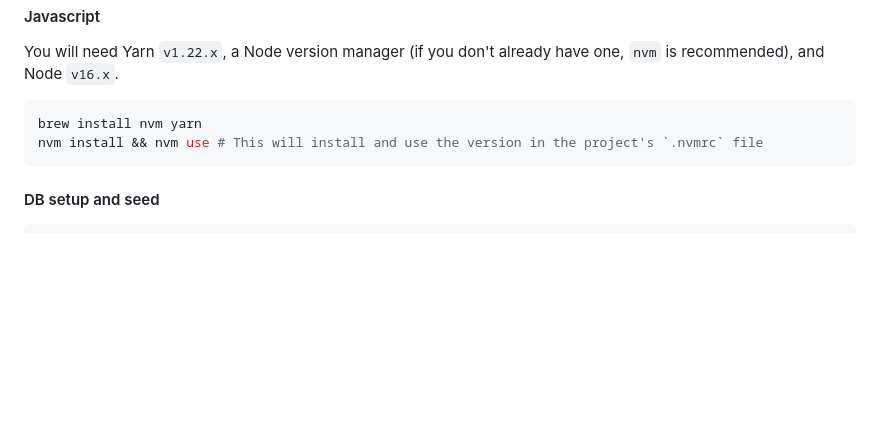
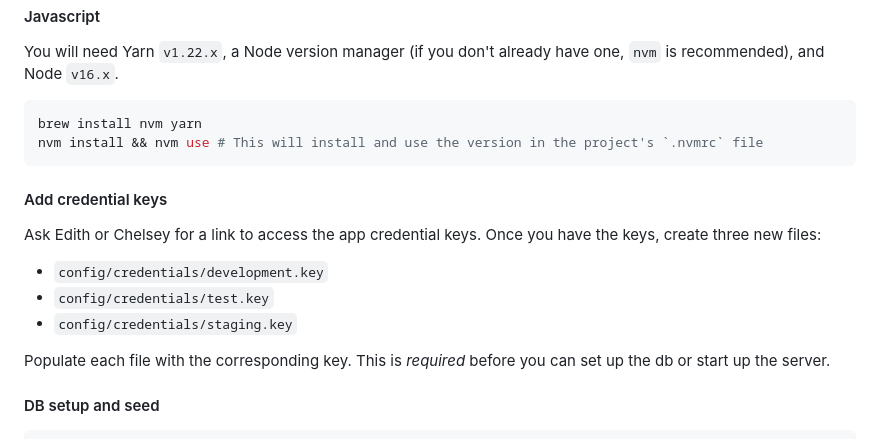
Before and after one commit to softwareforgood/innocent_tech_app, a Markdown page: README.md, the part around the change. Drawn GitHub-style; blank space fills up the shorter version.

Commit message:
add credential setup info to readme

````diff
--- a/README.md
+++ b/README.md
@@ -203,6 +203,15 @@ brew install nvm yarn
 nvm install && nvm use # This will install and use the version in the project's `.nvmrc` file
 ```
 
+#### Add credential keys
+
+Ask Edith or Chelsey for a link to access the app credential keys. Once you have the keys, create three new files:
+- `config/credentials/development.key`
+- `config/credentials/test.key`
+- `config/credentials/staging.key`
+
+Populate each file with the corresponding key. This is *required* before you can set up the db or start up the server.
+
 #### DB setup and seed
 
 ```sh
````
